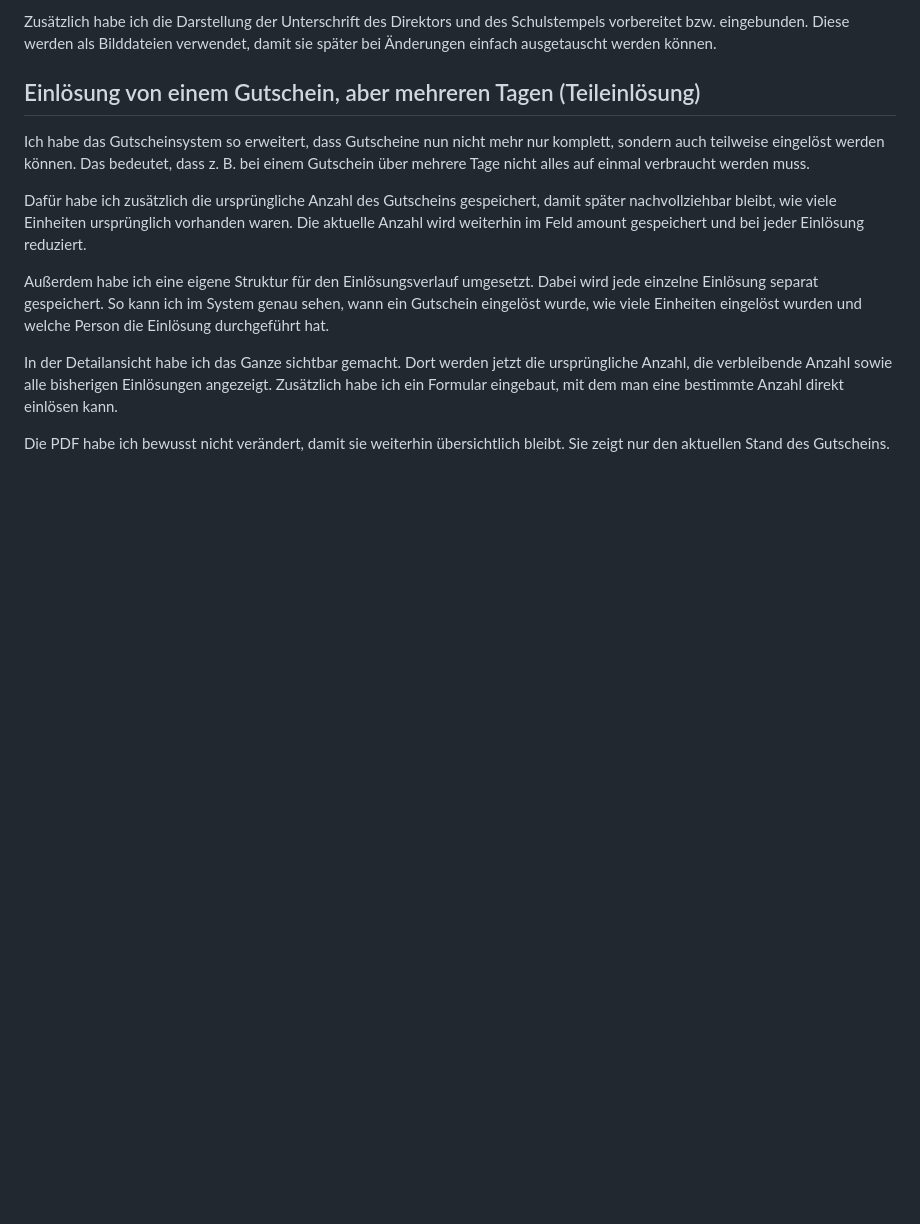
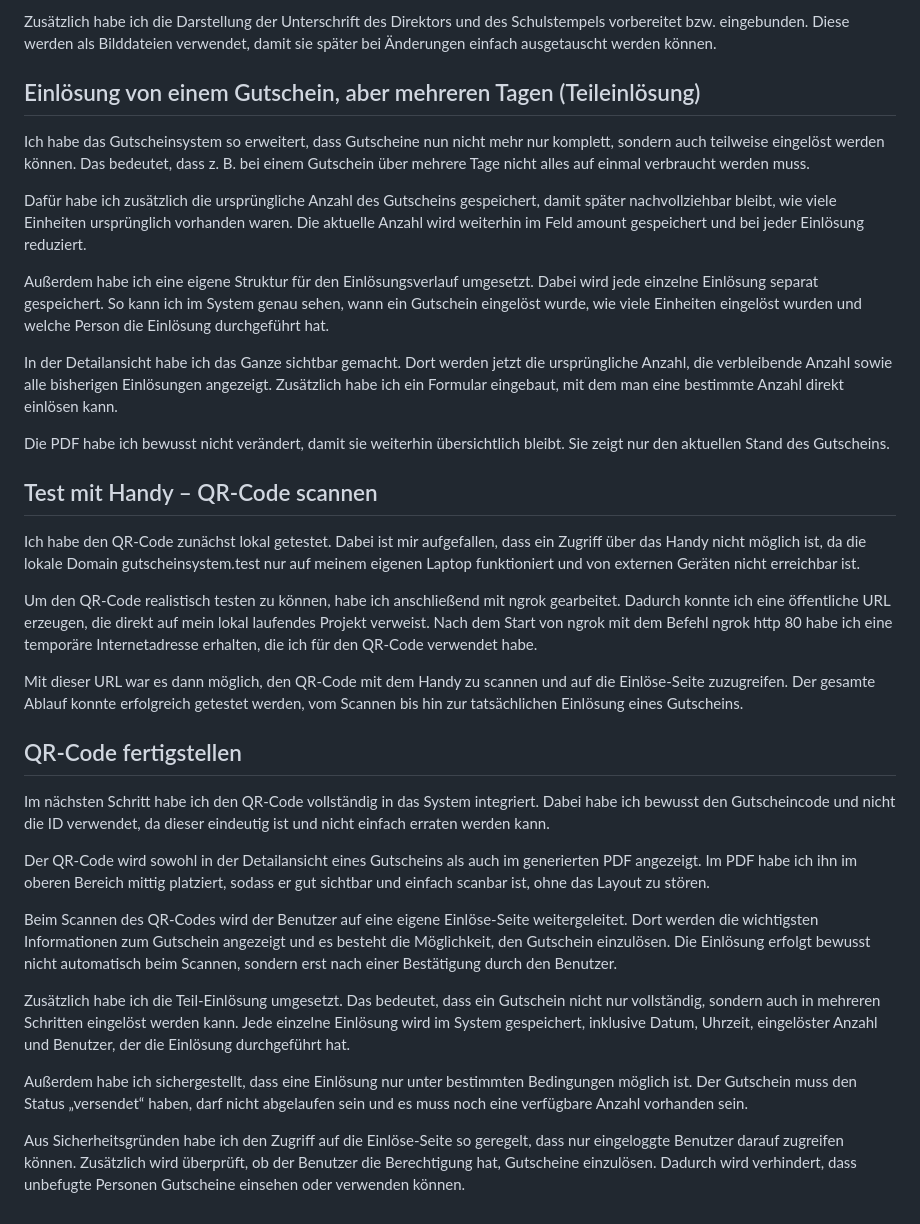
Before and after one commit to me-burgstaller/website, a Markdown page: docs/2026-04-13.md, the part around the change. Drawn GitHub-style; blank space fills up the shorter version.

Commit message:
add QR code documentation and mobile testing with ngrok

```diff
--- a/docs/2026-04-13.md
+++ b/docs/2026-04-13.md
@@ -82,3 +82,23 @@ Außerdem habe ich eine eigene Struktur für den Einlösungsverlauf umgesetzt. D
 In der Detailansicht habe ich das Ganze sichtbar gemacht. Dort werden jetzt die ursprüngliche Anzahl, die verbleibende Anzahl sowie alle bisherigen Einlösungen angezeigt. Zusätzlich habe ich ein Formular eingebaut, mit dem man eine bestimmte Anzahl direkt einlösen kann.
 
 Die PDF habe ich bewusst nicht verändert, damit sie weiterhin übersichtlich bleibt. Sie zeigt nur den aktuellen Stand des Gutscheins.
+
+## Test mit Handy – QR-Code scannen
+Ich habe den QR-Code zunächst lokal getestet. Dabei ist mir aufgefallen, dass ein Zugriff über das Handy nicht möglich ist, da die lokale Domain gutscheinsystem.test nur auf meinem eigenen Laptop funktioniert und von externen Geräten nicht erreichbar ist.
+
+Um den QR-Code realistisch testen zu können, habe ich anschließend mit ngrok gearbeitet. Dadurch konnte ich eine öffentliche URL erzeugen, die direkt auf mein lokal laufendes Projekt verweist. Nach dem Start von ngrok mit dem Befehl ngrok http 80 habe ich eine temporäre Internetadresse erhalten, die ich für den QR-Code verwendet habe.
+
+Mit dieser URL war es dann möglich, den QR-Code mit dem Handy zu scannen und auf die Einlöse-Seite zuzugreifen. Der gesamte Ablauf konnte erfolgreich getestet werden, vom Scannen bis hin zur tatsächlichen Einlösung eines Gutscheins.
+
+## QR-Code fertigstellen
+Im nächsten Schritt habe ich den QR-Code vollständig in das System integriert. Dabei habe ich bewusst den Gutscheincode und nicht die ID verwendet, da dieser eindeutig ist und nicht einfach erraten werden kann.
+
+Der QR-Code wird sowohl in der Detailansicht eines Gutscheins als auch im generierten PDF angezeigt. Im PDF habe ich ihn im oberen Bereich mittig platziert, sodass er gut sichtbar und einfach scanbar ist, ohne das Layout zu stören.
+
+Beim Scannen des QR-Codes wird der Benutzer auf eine eigene Einlöse-Seite weitergeleitet. Dort werden die wichtigsten Informationen zum Gutschein angezeigt und es besteht die Möglichkeit, den Gutschein einzulösen. Die Einlösung erfolgt bewusst nicht automatisch beim Scannen, sondern erst nach einer Bestätigung durch den Benutzer.
+
+Zusätzlich habe ich die Teil-Einlösung umgesetzt. Das bedeutet, dass ein Gutschein nicht nur vollständig, sondern auch in mehreren Schritten eingelöst werden kann. Jede einzelne Einlösung wird im System gespeichert, inklusive Datum, Uhrzeit, eingelöster Anzahl und Benutzer, der die Einlösung durchgeführt hat.
+
+Außerdem habe ich sichergestellt, dass eine Einlösung nur unter bestimmten Bedingungen möglich ist. Der Gutschein muss den Status „versendet“ haben, darf nicht abgelaufen sein und es muss noch eine verfügbare Anzahl vorhanden sein.
+
+Aus Sicherheitsgründen habe ich den Zugriff auf die Einlöse-Seite so geregelt, dass nur eingeloggte Benutzer darauf zugreifen können. Zusätzlich wird überprüft, ob der Benutzer die Berechtigung hat, Gutscheine einzulösen. Dadurch wird verhindert, dass unbefugte Personen Gutscheine einsehen oder verwenden können.
```
Also changed, not shown: docs/2026-04-08_4UE.md (+8 -9 lines).
